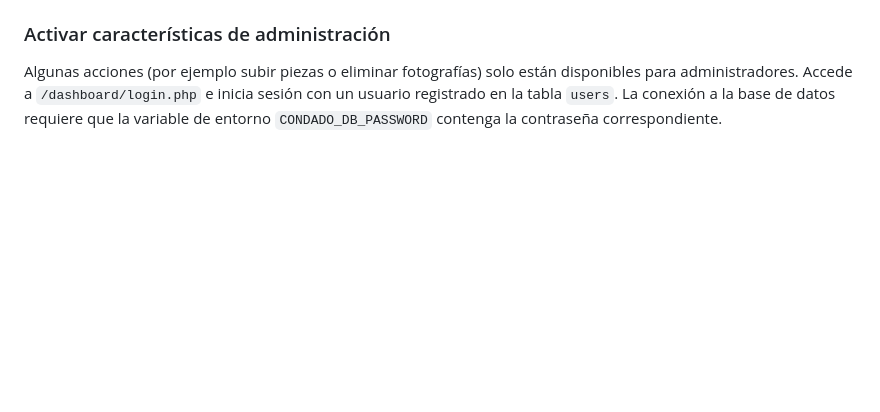
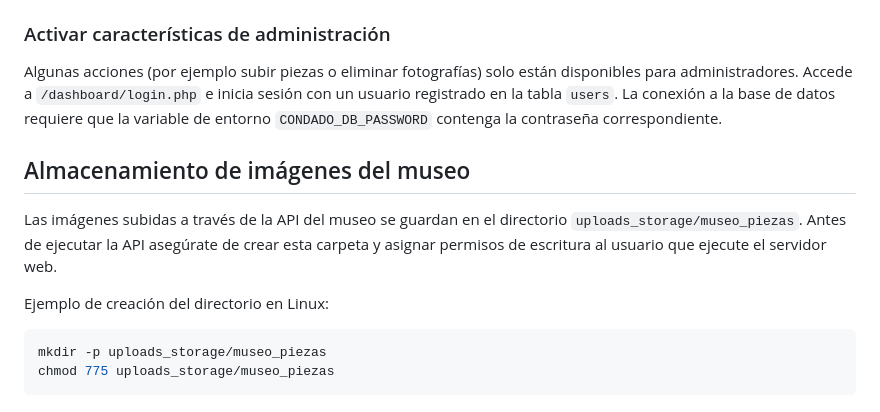
Before and after one commit to AMaestroG/condadodecastilla.com, a Markdown page: README.md, the part around the change. Drawn GitHub-style; blank space fills up the shorter version.

Commit message:
docs: note storage location for museum images

````diff
--- a/README.md
+++ b/README.md
@@ -109,3 +109,15 @@ Inicia el servidor con `php -S localhost:8000` y visita `http://localhost:8000/m
 Algunas acciones (por ejemplo subir piezas o eliminar fotografías) solo están disponibles para administradores.
 Accede a `/dashboard/login.php` e inicia sesión con un usuario registrado en la tabla `users`.
 La conexión a la base de datos requiere que la variable de entorno `CONDADO_DB_PASSWORD` contenga la contraseña correspondiente.
+
+## Almacenamiento de imágenes del museo
+
+Las imágenes subidas a través de la API del museo se guardan en el directorio `uploads_storage/museo_piezas`.
+Antes de ejecutar la API asegúrate de crear esta carpeta y asignar permisos de escritura al usuario que ejecute el servidor web.
+
+Ejemplo de creación del directorio en Linux:
+
+```bash
+mkdir -p uploads_storage/museo_piezas
+chmod 775 uploads_storage/museo_piezas
+```
````
